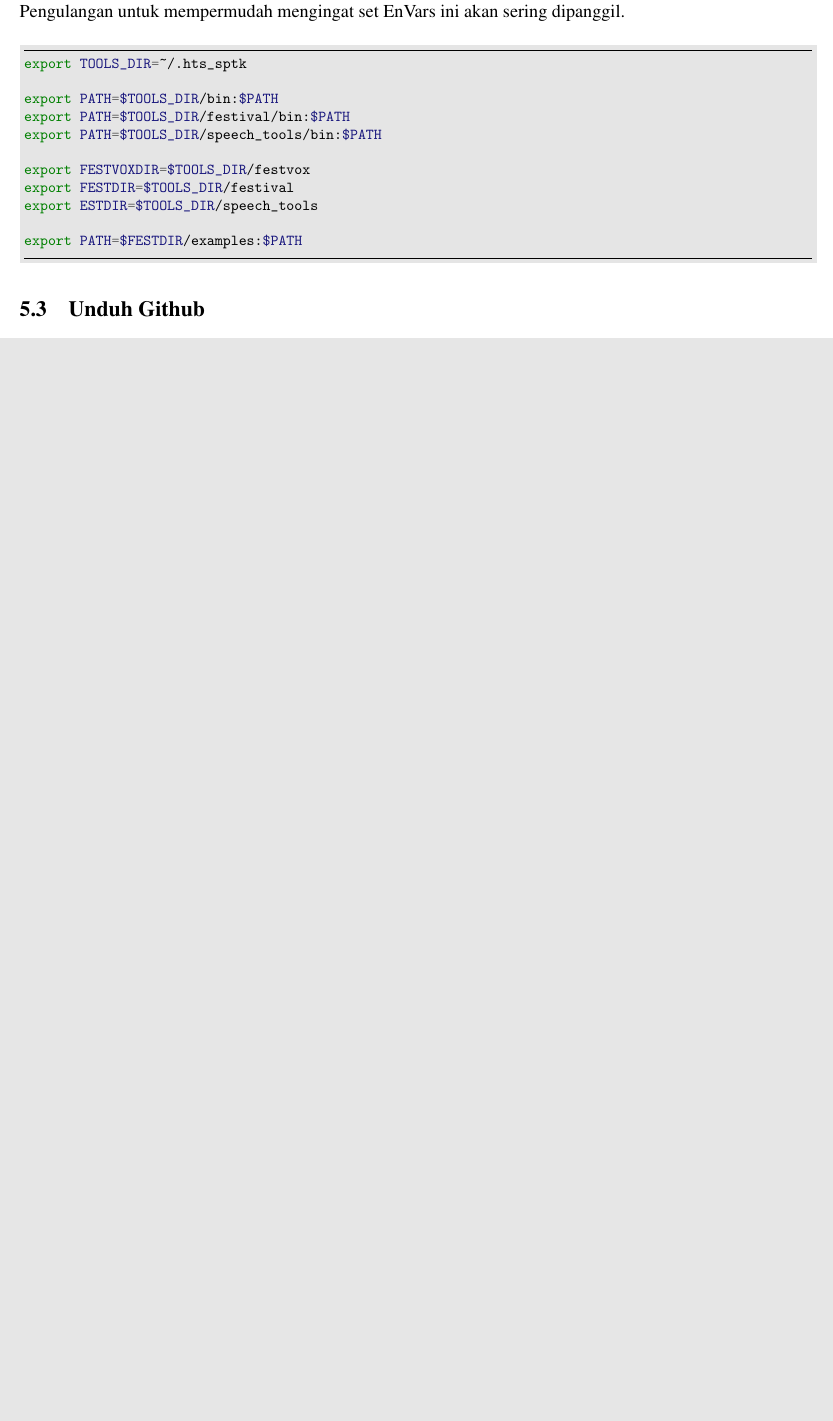
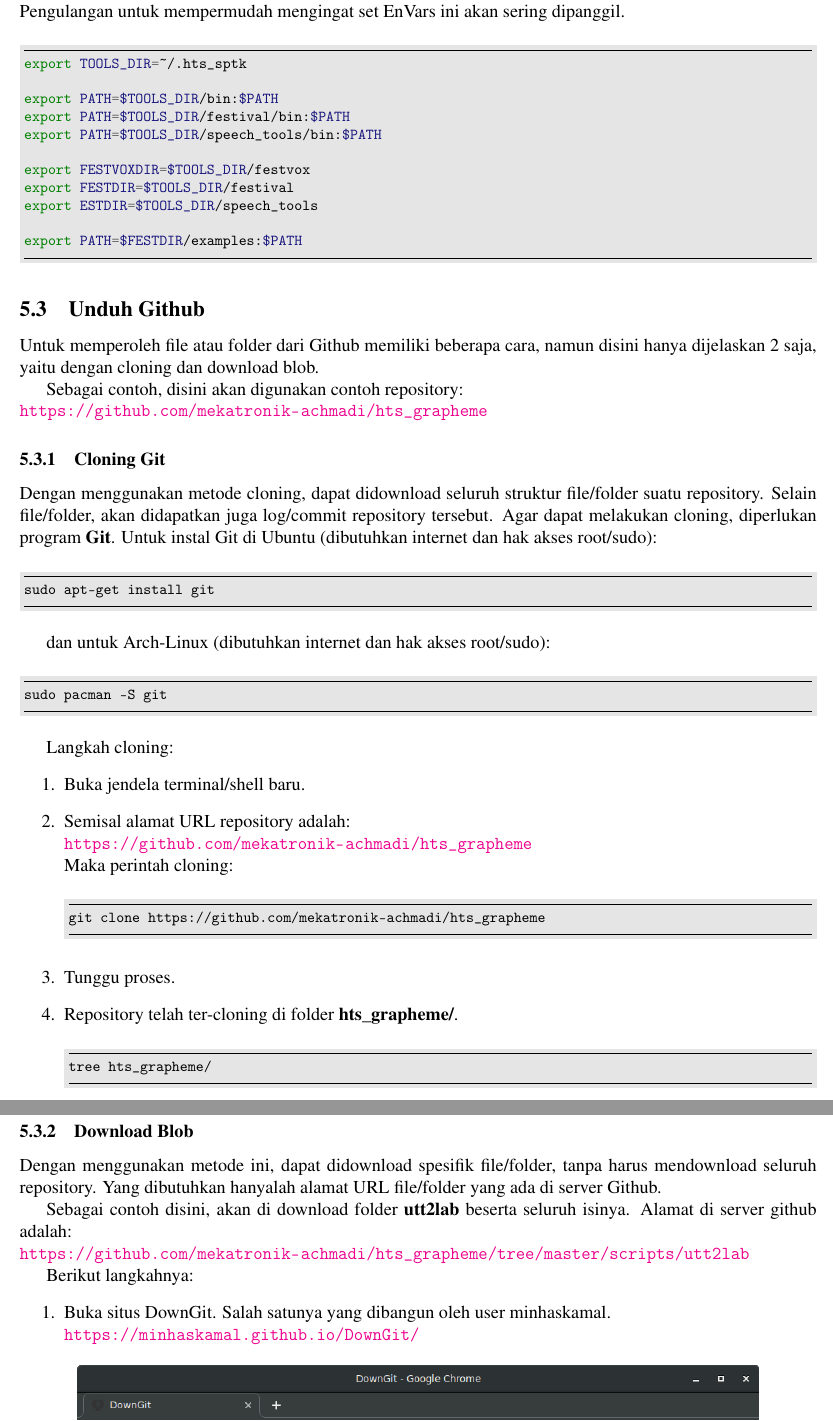
Before and after one commit to mekatronik-achmadi/hts_grapheme, a LaTeX document (panduan/panduan.tex): part of page 24 of 24 before the commit and two parts of pages 24 and 25 of 25 after it, the two joined at a grey line, cut so that both start at the same text, the shorter picture padded with empty space. Compiled offline with pdfLaTeX; a LaTeX package or settings file that is missing is left out.

Commit message:
next: run synthesis own

```diff
--- a/panduan/panduan.tex
+++ b/panduan/panduan.tex
@@ -1212,3 +1217,61 @@ export PATH=$FESTDIR/examples:$PATH
 
 	\subsection{Unduh Github}
 
+	Untuk memperoleh file atau folder dari Github memiliki beberapa cara,
+	namun disini hanya dijelaskan 2 saja,
+	yaitu dengan cloning dan download blob.
+
+	Sebagai contoh, disini akan digunakan contoh repository:\\
+	\url{https://github.com/mekatronik-achmadi/hts_grapheme}
+
+	\subsubsection{Cloning Git}
+
+	Dengan menggunakan metode cloning, dapat didownload seluruh struktur file/folder suatu repository.
+	Selain file/folder, akan didapatkan juga log/commit repository tersebut.
+	Agar dapat melakukan cloning, diperlukan program \textbf{Git}.
+	Untuk instal Git di Ubuntu (dibutuhkan internet dan hak akses root/sudo):
+	\begin{minted}[frame=lines,framesep=2mm,fontsize=\footnotesize,bgcolor=LightGray]{bash}
+sudo apt-get install git
+	\end{minted}
+
+	dan untuk Arch-Linux (dibutuhkan internet dan hak akses root/sudo):
+	\begin{minted}[frame=lines,framesep=2mm,fontsize=\footnotesize,bgcolor=LightGray]{bash}
+sudo pacman -S git
+	\end{minted}
+
+	Langkah cloning:
+	\begin{enumerate}
+		\item Buka jendela terminal/shell baru.
+
+		\item Semisal alamat URL repository adalah:\\
+		\url{https://github.com/mekatronik-achmadi/hts_grapheme} \\
+		Maka perintah cloning:
+		\begin{minted}[frame=lines,framesep=2mm,fontsize=\footnotesize,bgcolor=LightGray]{bash}
+git clone https://github.com/mekatronik-achmadi/hts_grapheme
+		\end{minted}
+
+		\item Tunggu proses.
+
+		\item Repository telah ter-cloning di folder \textbf{hts\_grapheme/}.
+		\begin{minted}[frame=lines,framesep=2mm,fontsize=\footnotesize,bgcolor=LightGray]{bash}
+tree hts_grapheme/
+		\end{minted}
+
+	\end{enumerate}
+
+	\newpage
+	\subsubsection{Download Blob}
+
+	Dengan menggunakan metode ini, dapat didownload spesifik file/folder,
+	tanpa harus mendownload seluruh repository.
+	Yang dibutuhkan hanyalah alamat URL file/folder yang ada di server Github.
+
+	Sebagai contoh disini, akan di download folder \textbf{utt2lab} beserta seluruh isinya.
+	Alamat di server github adalah:\\
+	\url{https://github.com/mekatronik-achmadi/hts_grapheme/tree/master/scripts/utt2lab}
+
+	Berikut langkahnya:
+	\begin{enumerate}
+		\item Buka situs DownGit.
+		Salah satunya yang dibangun oleh user minhaskamal.\\
+		\url{https://minhaskamal.github.io/DownGit/}
```
Also changed, not shown: panduan/downgit.png (added), panduan/panduan.tex (18 more changed lines).
